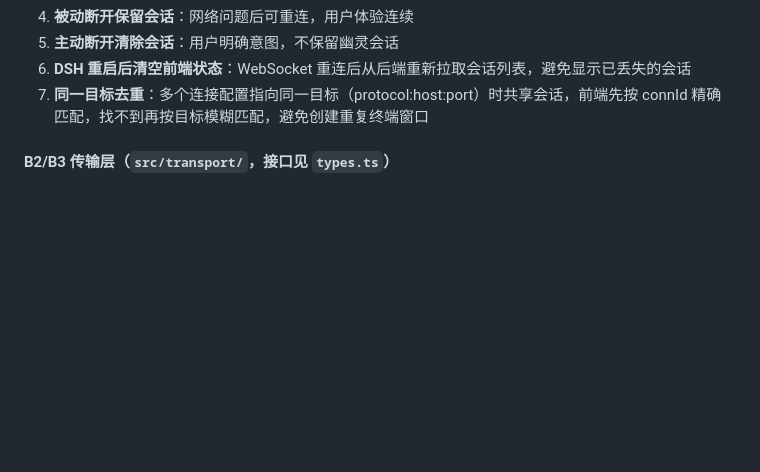
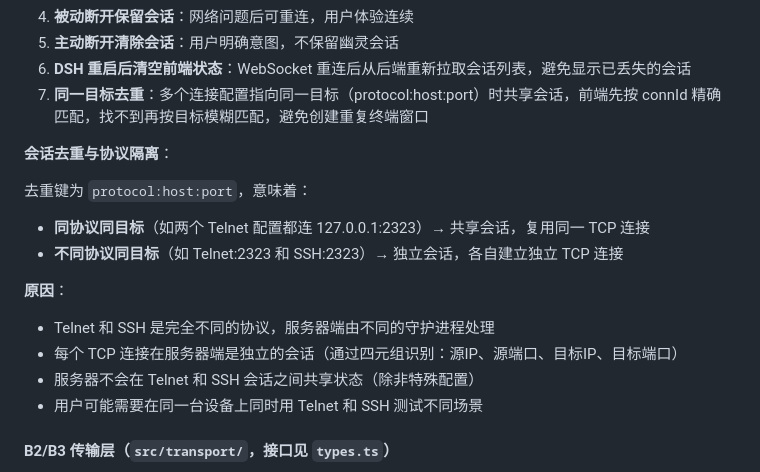
Before and after one commit to peng7peng/dsh-terminal-manager, a Markdown page: spec.md, the part around the change. Rendered like a GitHub page; blank space fills up the shorter version.

Commit message:
docs: 补充会话去重与协议隔离的设计说明
明确说明去重键为 protocol:host:port：
- 同协议同目标共享会话（复用 TCP 连接）
- 不同协议同目标独立会话（各自建立 TCP 连接）

解释原因：Telnet 和 SSH 是完全不同的协议，服务器端
由不同守护进程处理，不会共享会话状态。

```diff
--- a/spec.md
+++ b/spec.md
@@ -197,6 +197,18 @@ interface ConnectionConfig {
 5. **主动断开清除会话**：用户明确意图，不保留幽灵会话
 6. **DSH 重启后清空前端状态**：WebSocket 重连后从后端重新拉取会话列表，避免显示已丢失的会话
 7. **同一目标去重**：多个连接配置指向同一目标（protocol:host:port）时共享会话，前端先按 connId 精确匹配，找不到再按目标模糊匹配，避免创建重复终端窗口
+
+**会话去重与协议隔离**：
+
+去重键为 `protocol:host:port`，意味着：
+- **同协议同目标**（如两个 Telnet 配置都连 127.0.0.1:2323）→ 共享会话，复用同一 TCP 连接
+- **不同协议同目标**（如 Telnet:2323 和 SSH:2323）→ 独立会话，各自建立独立 TCP 连接
+
+**原因**：
+- Telnet 和 SSH 是完全不同的协议，服务器端由不同的守护进程处理
+- 每个 TCP 连接在服务器端是独立的会话（通过四元组识别：源IP、源端口、目标IP、目标端口）
+- 服务器不会在 Telnet 和 SSH 会话之间共享状态（除非特殊配置）
+- 用户可能需要在同一台设备上同时用 Telnet 和 SSH 测试不同场景
 
 #### B2/B3 传输层（`src/transport/`，接口见 `types.ts`）
 
```
